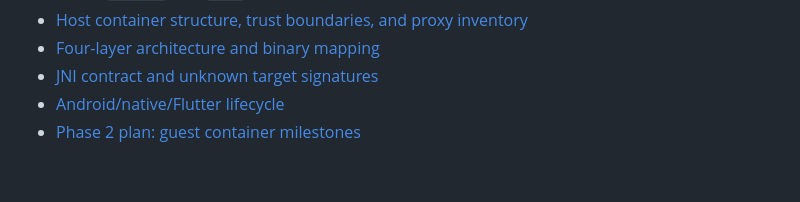
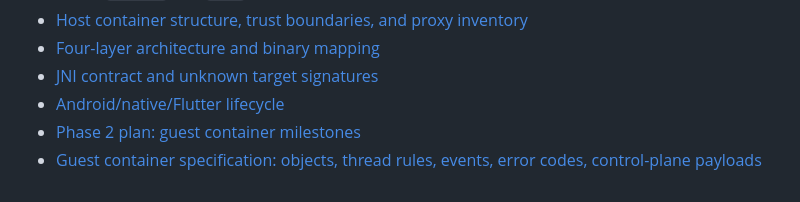
Before and after one commit to Ticker27/AetherEngine, a Markdown page: README.md, the part around the change. GitHub-like rendering.

```diff
--- a/README.md
+++ b/README.md
@@ -112,3 +112,4 @@ The release APK is unsigned by this CI build and must be signed for distribution
 - [JNI contract and unknown target signatures](docs/jni-contract.md)
 - [Android/native/Flutter lifecycle](docs/lifecycle.md)
 - [Phase 2 plan: guest container milestones](docs/phase2-plan.md)
+- [Guest container specification: objects, thread rules, events, error codes, control-plane payloads](docs/guest-container-spec.md)
```
Also changed, not shown: docs/guest-container-spec.md (added, +390 -0 lines), docs/phase2-plan.md (+7 -2 lines).
